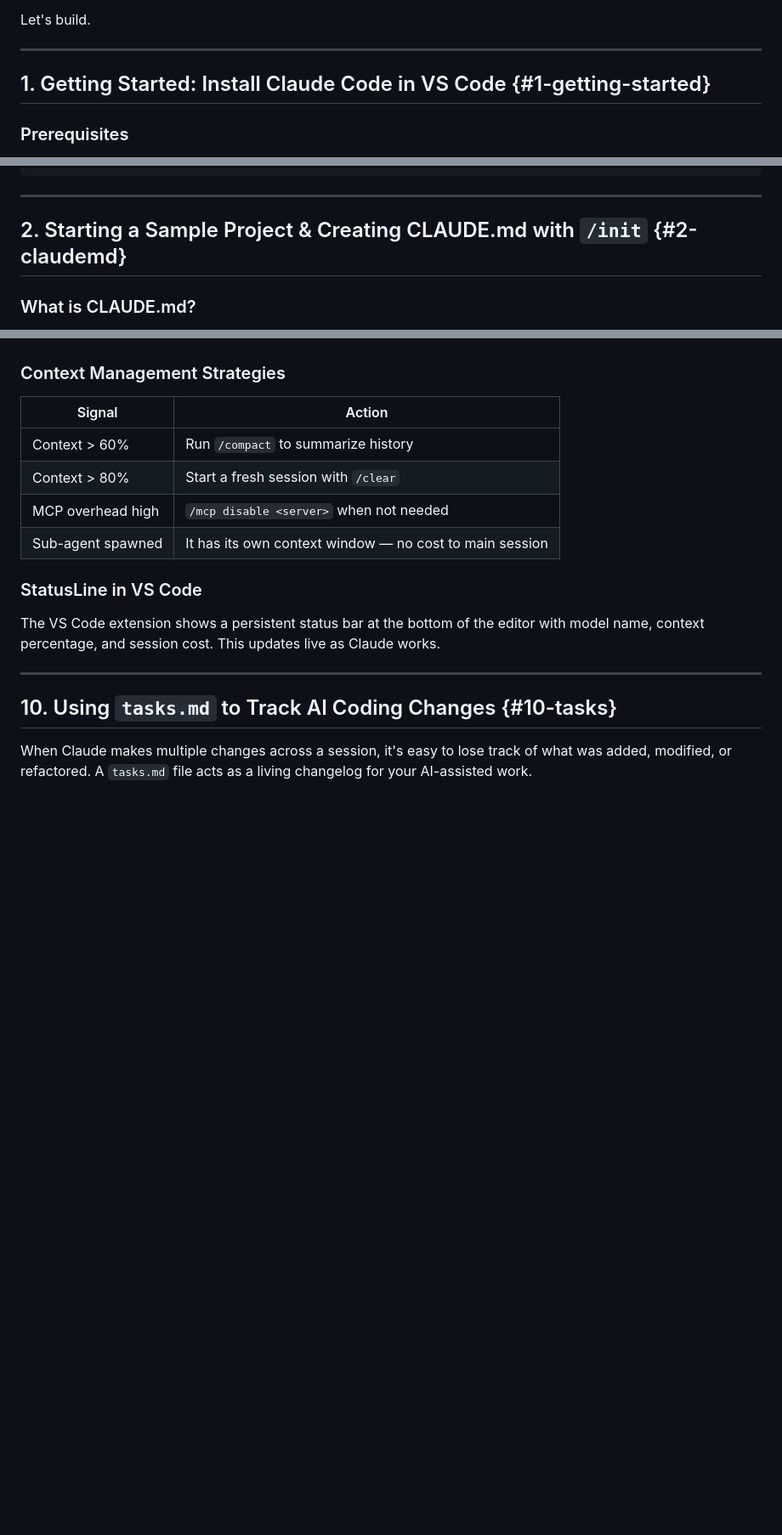
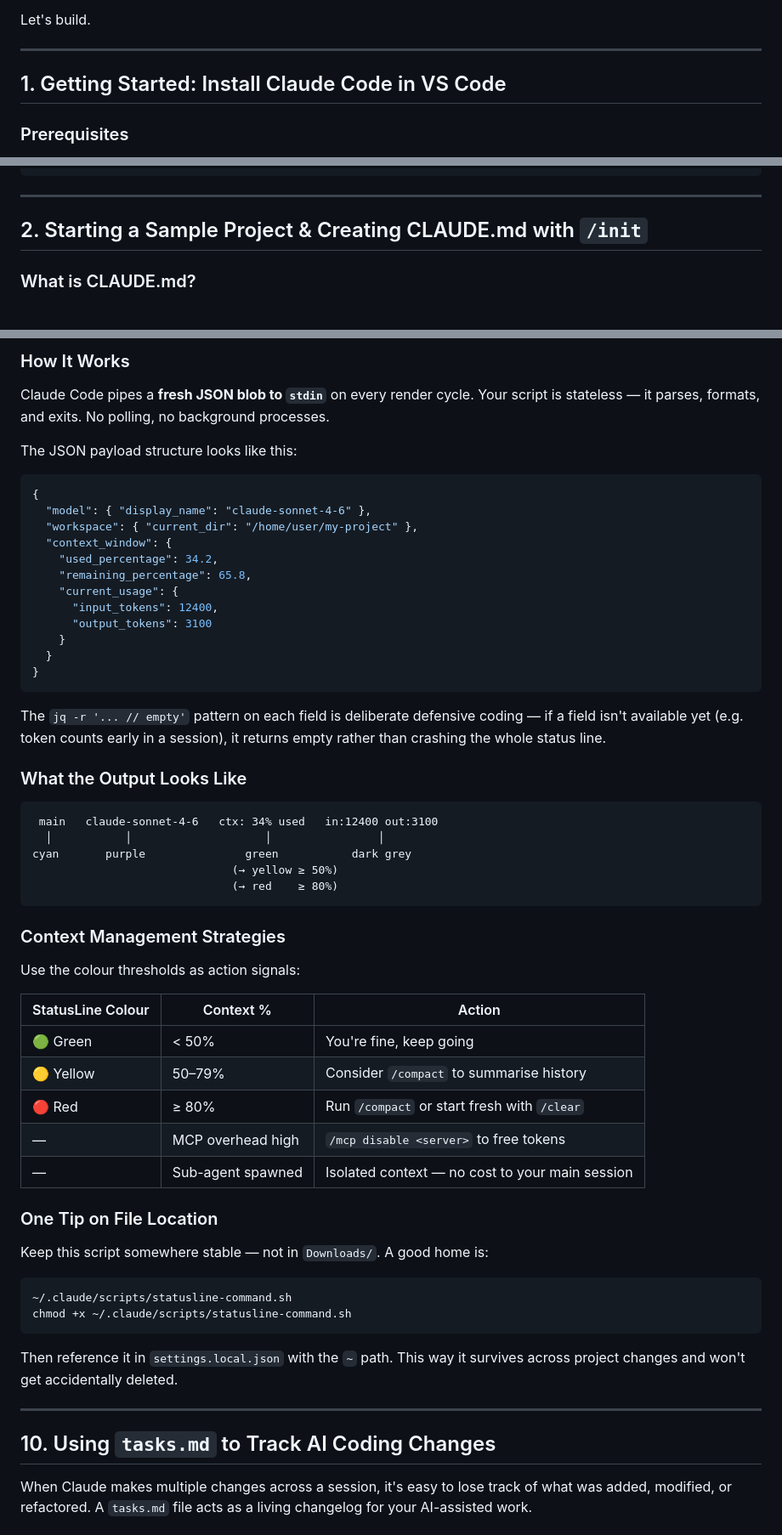
Before and after one commit to abhirup93/claude-code-tutorials, a Markdown page: claude_code_vscode_guide.md, 3 parts joined by grey strips. Shown at 85% size. GitHub-like rendering; blank space fills up the shorter version.

Commit message:
Claude Code Complete Guide for VS Code
Claude Code Complete End to End Tutorial for VS Code

````diff
--- a/claude_code_vscode_guide.md
+++ b/claude_code_vscode_guide.md
@@ -52,7 +52,7 @@ Let's build.
 
 ---
 
-## 1. Getting Started: Install Claude Code in VS Code {#1-getting-started}
+## 1. Getting Started: Install Claude Code in VS Code
 
 ### Prerequisites
 
@@ -105,7 +105,7 @@ claude   # launches Claude Code
 
 ---
 
-## 2. Starting a Sample Project & Creating CLAUDE.md with `/init` {#2-claudemd}
+## 2. Starting a Sample Project & Creating CLAUDE.md with `/init`
 
 ### What is CLAUDE.md?
 
@@ -676,20 +731,62 @@ Hooks:        3 registered (PostToolUse ×2, Stop ×1)
+### How It Works
+
+Claude Code pipes a **fresh JSON blob to `stdin`** on every render cycle. Your script is stateless — it parses, formats, and exits. No polling, no background processes.
+
+The JSON payload structure looks like this:
+
+```json
+{
+  "model": { "display_name": "claude-sonnet-4-6" },
+  "workspace": { "current_dir": "/home/user/my-project" },
+  "context_window": {
+    "used_percentage": 34.2,
+    "remaining_percentage": 65.8,
+    "current_usage": {
+      "input_tokens": 12400,
+      "output_tokens": 3100
+    }
+  }
+}
+```
+
+The `jq -r '... // empty'` pattern on each field is deliberate defensive coding — if a field isn't available yet (e.g. token counts early in a session), it returns empty rather than crashing the whole status line.
+
+### What the Output Looks Like
+
+```
+ main   claude-sonnet-4-6   ctx: 34% used   in:12400 out:3100
+  │           │                    │                │
+cyan       purple               green           dark grey
+                              (→ yellow ≥ 50%)
+                              (→ red    ≥ 80%)
+```
 
 ### Context Management Strategies
 
-| Signal | Action |
-|---|---|
-| Context > 60% | Run `/compact` to summarize history |
-| Context > 80% | Start a fresh session with `/clear` |
-| MCP overhead high | `/mcp disable <server>` when not needed |
-| Sub-agent spawned | It has its own context window — no cost to main session |
-
-### StatusLine in VS Code
-
-The VS Code extension shows a persistent status bar at the bottom of the editor with model name, context percentage, and session cost. This updates live as Claude works.
-
----
-
-## 10. Using `tasks.md` to Track AI Coding Changes {#10-tasks}
+Use the colour thresholds as action signals:
+
+| StatusLine Colour | Context % | Action |
+|---|---|---|
+| 🟢 Green | < 50% | You're fine, keep going |
+| 🟡 Yellow | 50–79% | Consider `/compact` to summarise history |
+| 🔴 Red | ≥ 80% | Run `/compact` or start fresh with `/clear` |
+| — | MCP overhead high | `/mcp disable <server>` to free tokens |
+| — | Sub-agent spawned | Isolated context — no cost to your main session |
+
+### One Tip on File Location
+
+Keep this script somewhere stable — not in `Downloads/`. A good home is:
+
+```bash
+~/.claude/scripts/statusline-command.sh
+chmod +x ~/.claude/scripts/statusline-command.sh
+```
+
+Then reference it in `settings.local.json` with the `~` path. This way it survives across project changes and won't get accidentally deleted.
+
+---
+
+## 10. Using `tasks.md` to Track AI Coding Changes
 
 When Claude makes multiple changes across a session, it's easy to lose track of what was added, modified, or refactored. A `tasks.md` file acts as a living changelog for your AI-assisted work.
 
````
Also changed, not shown: other parts of claude_code_vscode_guide.md (+116 -61 lines).
